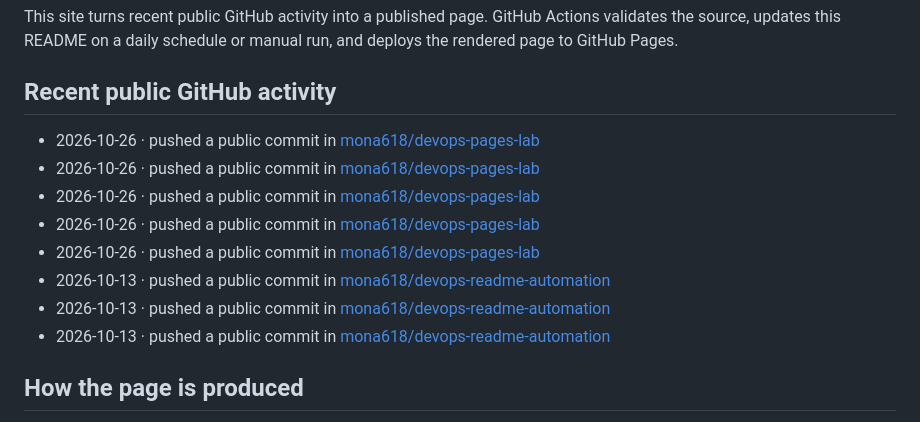
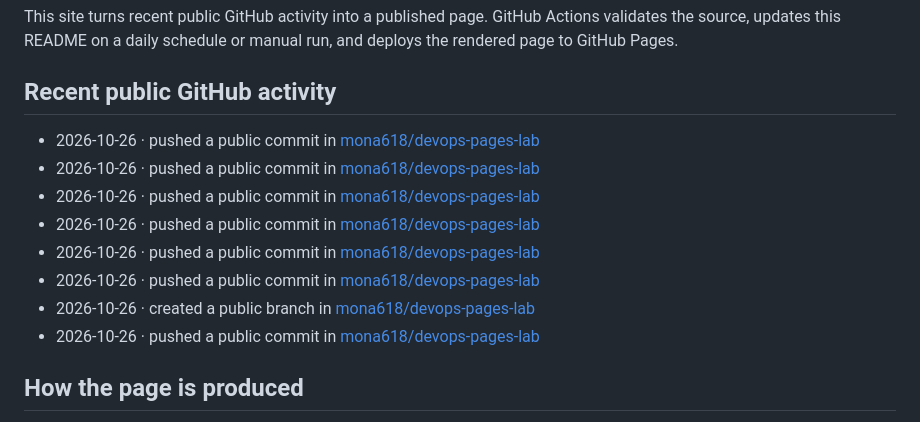
Before and after one commit to mona618/devops-pages-lab, a Markdown page: README.md, the part around the change. Rendered like a GitHub page.

Commit message:
docs(activity): refresh public GitHub activity [skip ci]

```diff
--- a/README.md
+++ b/README.md
@@ -11,14 +11,14 @@ This site turns recent public GitHub activity into a published page. GitHub Acti
 ## Recent public GitHub activity
 
 <!--START_SECTION:activity-->
+- 2026-10-26 · pushed a public commit in [mona618/devops-pages-lab](https://github.com/mona618/devops-pages-lab/commit/f308b96116d9cd94930751bb11e2c47334c8c498)
+- 2026-10-26 · pushed a public commit in [mona618/devops-pages-lab](https://github.com/mona618/devops-pages-lab/commit/808bd106bea0c5faf6b162e791c3401e7b8fbe69)
+- 2026-10-26 · pushed a public commit in [mona618/devops-pages-lab](https://github.com/mona618/devops-pages-lab/commit/2812cf25e82fcc0af408621b9bf353076630972f)
+- 2026-10-26 · pushed a public commit in [mona618/devops-pages-lab](https://github.com/mona618/devops-pages-lab/commit/1d3d924342f5a626483a4eed7f00043a096c76b8)
+- 2026-10-26 · pushed a public commit in [mona618/devops-pages-lab](https://github.com/mona618/devops-pages-lab/commit/4336bcfb405095bbf5b3749d2c8943cdfbf0a447)
+- 2026-10-26 · pushed a public commit in [mona618/devops-pages-lab](https://github.com/mona618/devops-pages-lab/commit/52bf73c089653b0db544f277f4cbe4c2bef5564b)
+- 2026-10-26 · created a public branch in [mona618/devops-pages-lab](https://github.com/mona618/devops-pages-lab)
 - 2026-10-26 · pushed a public commit in [mona618/devops-pages-lab](https://github.com/mona618/devops-pages-lab/commit/09a2a629c5b6b7ddff982cdbaa73824bfcfb1f9e)
-- 2026-10-26 · pushed a public commit in [mona618/devops-pages-lab](https://github.com/mona618/devops-pages-lab/commit/c888e15ab5d0d5f3b0304e9fa484ca6c48e4dfb9)
-- 2026-10-26 · pushed a public commit in [mona618/devops-pages-lab](https://github.com/mona618/devops-pages-lab/commit/630cf640ef009bd19c772da364a461bc9a08aeb5)
-- 2026-10-26 · pushed a public commit in [mona618/devops-pages-lab](https://github.com/mona618/devops-pages-lab/commit/0bfd78a37d3b00e65414f7d60a0059f037a30c22)
-- 2026-10-26 · pushed a public commit in [mona618/devops-pages-lab](https://github.com/mona618/devops-pages-lab/commit/6f8b9c64b0d5d4083dffa73be3b621d7d5e84675)
-- 2026-10-13 · pushed a public commit in [mona618/devops-readme-automation](https://github.com/mona618/devops-readme-automation/commit/3017de8ab1438e9487a9033280f0dfa81783bd8f)
-- 2026-10-13 · pushed a public commit in [mona618/devops-readme-automation](https://github.com/mona618/devops-readme-automation/commit/d59013309da1f26a73799d52fe7990fd5792576a)
-- 2026-10-13 · pushed a public commit in [mona618/devops-readme-automation](https://github.com/mona618/devops-readme-automation/commit/d61b708c7d8eefc2d71c80d1c3fcca86825a32ba)
 <!--END_SECTION:activity-->
 
 ## How the page is produced
```
